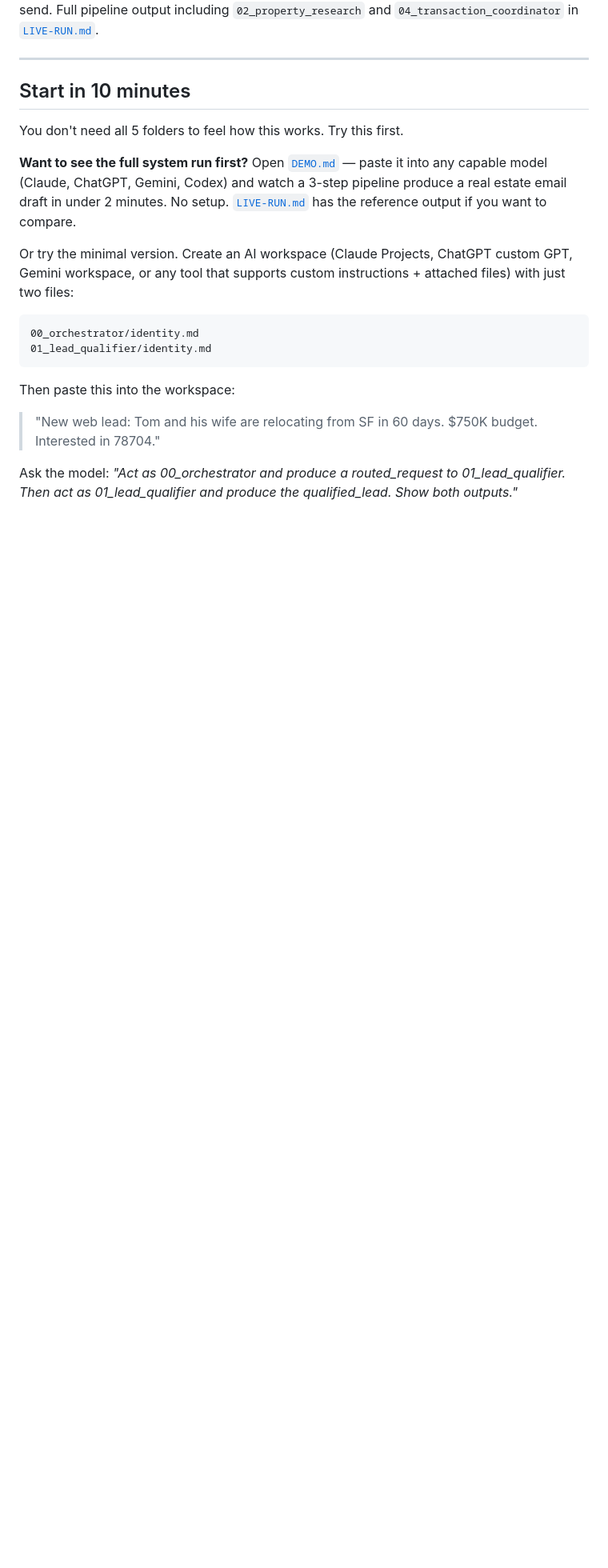
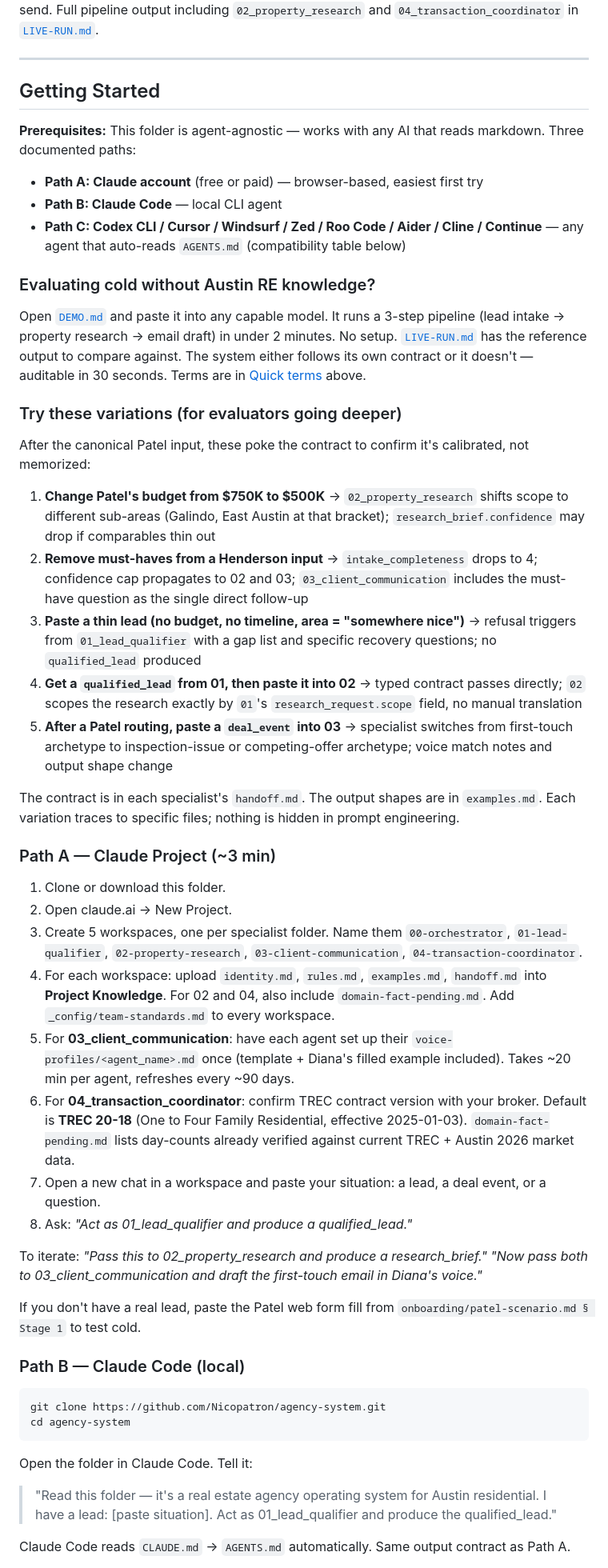
Before and after one commit to Nicopatron/agency-system, a Markdown page: README.md, the part around one of its changes. Shown at 80% size. Rendered like a GitHub page; blank space fills up the shorter version.

````diff
--- a/README.md
+++ b/README.md
@@ -87,22 +87,55 @@ qualified_lead:
 
 ---
 
-## Start in 10 minutes
+## Getting Started
 
-You don't need all 5 folders to feel how this works. Try this first.
+**Prerequisites:** This folder is agent-agnostic — works with any AI that reads markdown. Three documented paths:
 
-**Want to see the full system run first?** Open [`DEMO.md`](./DEMO.md) — paste it into any capable model (Claude, ChatGPT, Gemini, Codex) and watch a 3-step pipeline produce a real estate email draft in under 2 minutes. No setup. [`LIVE-RUN.md`](./LIVE-RUN.md) has the reference output if you want to compare.
+- **Path A: Claude account** (free or paid) — browser-based, easiest first try
+- **Path B: Claude Code** — local CLI agent
+- **Path C: Codex CLI / Cursor / Windsurf / Zed / Roo Code / Aider / Cline / Continue** — any agent that auto-reads `AGENTS.md` (compatibility table below)
 
-Or try the minimal version. Create an AI workspace (Claude Projects, ChatGPT custom GPT, Gemini workspace, or any tool that supports custom instructions + attached files) with just two files:
+### Evaluating cold without Austin RE knowledge?
+
+Open [`DEMO.md`](./DEMO.md) and paste it into any capable model. It runs a 3-step pipeline (lead intake → property research → email draft) in under 2 minutes. No setup. [`LIVE-RUN.md`](./LIVE-RUN.md) has the reference output to compare against. The system either follows its own contract or it doesn't — auditable in 30 seconds. Terms are in [Quick terms](#quick-terms) above.
+
+### Try these variations (for evaluators going deeper)
+
+After the canonical Patel input, these poke the contract to confirm it's calibrated, not memorized:
+
+1. **Change Patel's budget from $750K to $500K** → `02_property_research` shifts scope to different sub-areas (Galindo, East Austin at that bracket); `research_brief.confidence` may drop if comparables thin out
+2. **Remove must-haves from a Henderson input** → `intake_completeness` drops to 4; confidence cap propagates to 02 and 03; `03_client_communication` includes the must-have question as the single direct follow-up
+3. **Paste a thin lead (no budget, no timeline, area = "somewhere nice")** → refusal triggers from `01_lead_qualifier` with a gap list and specific recovery questions; no `qualified_lead` produced
+4. **Get a `qualified_lead` from 01, then paste it into 02** → typed contract passes directly; `02` scopes the research exactly by `01`'s `research_request.scope` field, no manual translation
+5. **After a Patel routing, paste a `deal_event` into 03** → specialist switches from first-touch archetype to inspection-issue or competing-offer archetype; voice match notes and output shape change
+
+The contract is in each specialist's `handoff.md`. The output shapes are in `examples.md`. Each variation traces to specific files; nothing is hidden in prompt engineering.
+
+### Path A — Claude Project (~3 min)
+
+1. Clone or download this folder.
+2. Open claude.ai → New Project.
+3. Create 5 workspaces, one per specialist folder. Name them `00-orchestrator`, `01-lead-qualifier`, `02-property-research`, `03-client-communication`, `04-transaction-coordinator`.
+4. For each workspace: upload `identity.md`, `rules.md`, `examples.md`, `handoff.md` into **Project Knowledge**. For 02 and 04, also include `domain-fact-pending.md`. Add `_config/team-standards.md` to every workspace.
+5. For **03_client_communication**: have each agent set up their `voice-profiles/<agent_name>.md` once (template + Diana's filled example included). Takes ~20 min per agent, refreshes every ~90 days.
+6. For **04_transaction_coordinator**: confirm TREC contract version with your broker. Default is **TREC 20-18** (One to Four Family Residential, effective 2025-01-03). `domain-fact-pending.md` lists day-counts already verified against current TREC + Austin 2026 market data.
+7. Open a new chat in a workspace and paste your situation: a lead, a deal event, or a question.
+8. Ask: *"Act as 01_lead_qualifier and produce a qualified_lead."*
+
+To iterate: *"Pass this to 02_property_research and produce a research_brief."* *"Now pass both to 03_client_communication and draft the first-touch email in Diana's voice."*
+
+If you don't have a real lead, paste the Patel web form fill from `onboarding/patel-scenario.md § Stage 1` to test cold.
+
+### Path B — Claude Code (local)
 
 ```
-00_orchestrator/identity.md
-01_lead_qualifier/identity.md
+git clone https://github.com/Nicopatron/agency-system.git
+cd agency-system
 ```
 
-Then paste this into the workspace:
+Open the folder in Claude Code. Tell it:
 
-> "New web lead: Tom and his wife are relocating from SF in 60 days. $750K budget. Interested in 78704."
+> "Read this folder — it's a real estate agency operating system for Austin residential. I have a lead: [paste situation]. Act as 01_lead_qualifier and produce the qualified_lead."
 
-Ask the model: *"Act as 00_orchestrator and produce a routed_request to 01_lead_qualifier. Then act as 01_lead_qualifier and produce the qualified_lead. Show both outputs."*
+Claude Code reads `CLAUDE.md` → `AGENTS.md` automatically. Same output contract as Path A.
 
````
Also changed, not shown: other parts of README.md (+51 -9 lines), AGENTS.md (added, +51 -0 lines), CLAUDE.md (added, +7 -0 lines).
